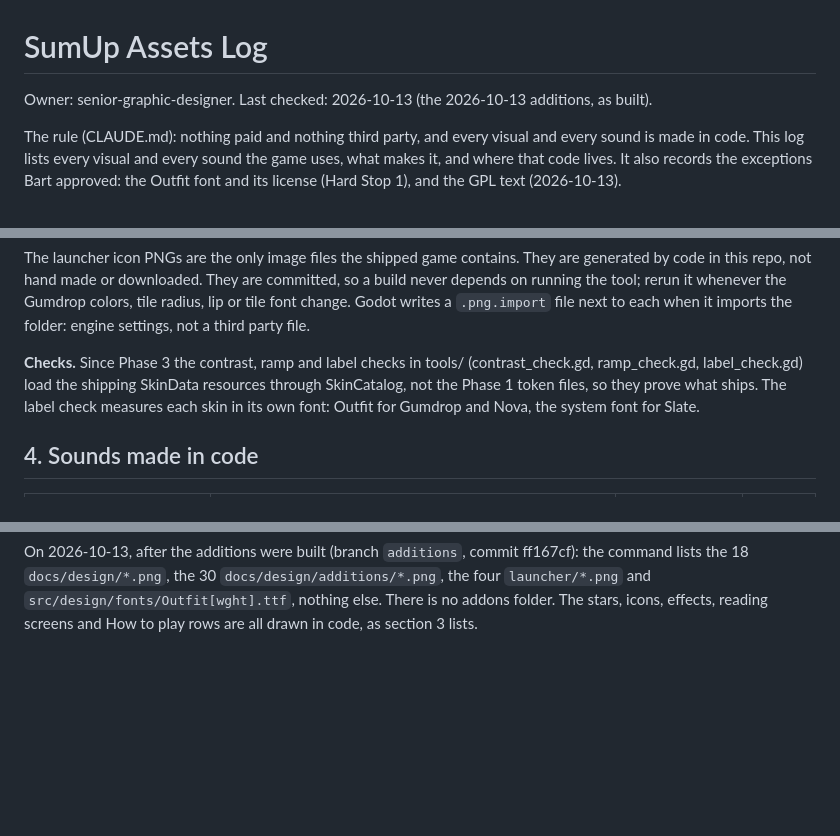
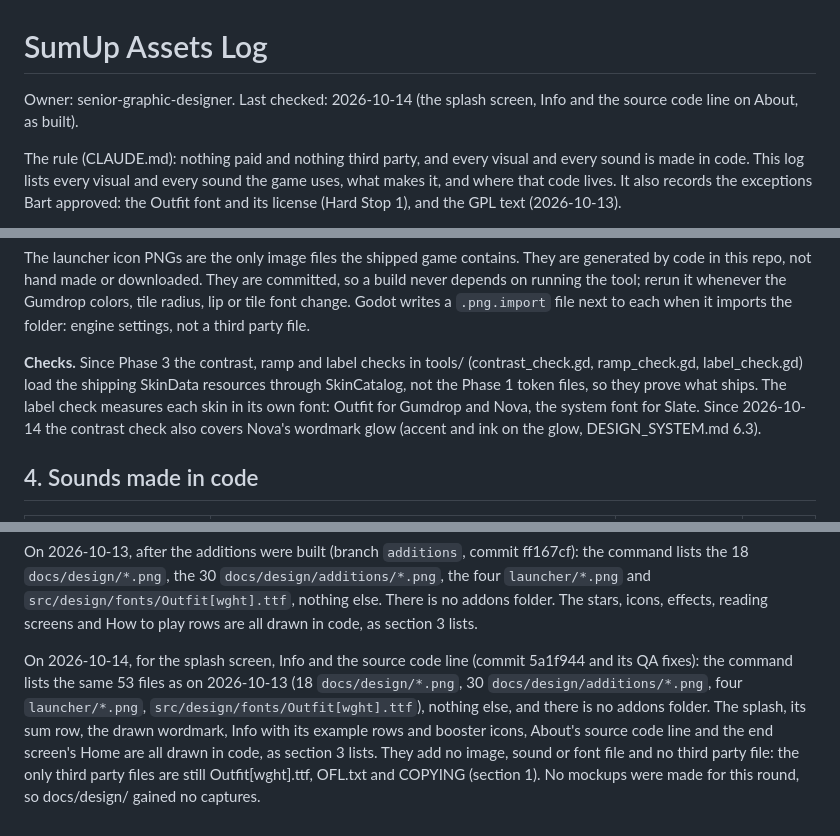
Before and after one commit to bartbasi/sumup, a Markdown page: docs/ASSETS.md, 3 parts joined by grey strips. GitHub-like rendering; blank space fills up the shorter version.

```diff
--- a/docs/ASSETS.md
+++ b/docs/ASSETS.md
@@ -1,6 +1,6 @@
 # SumUp Assets Log
 
-Owner: senior-graphic-designer. Last checked: 2026-10-13 (the 2026-10-13 additions, as built).
+Owner: senior-graphic-designer. Last checked: 2026-10-14 (the splash screen, Info and the source code line on About, as built).
 
 The rule (CLAUDE.md): nothing paid and nothing third party, and every visual and every sound is made in code. This log lists every visual and every sound the game uses, what makes it, and where that code lives. It also records the exceptions Bart approved: the Outfit font and its license (Hard Stop 1), and the GPL text (2026-10-13).
 
@@ -63,7 +64,7 @@ Godot writes `Outfit[wght].ttf.import` next to the font: its own import settings
 
 The launcher icon PNGs are the only image files the shipped game contains. They are generated by code in this repo, not hand made or downloaded. They are committed, so a build never depends on running the tool; rerun it whenever the Gumdrop colors, tile radius, lip or tile font change. Godot writes a `.png.import` file next to each when it imports the folder: engine settings, not a third party file.
 
-**Checks.** Since Phase 3 the contrast, ramp and label checks in tools/ (contrast_check.gd, ramp_check.gd, label_check.gd) load the shipping SkinData resources through SkinCatalog, not the Phase 1 token files, so they prove what ships. The label check measures each skin in its own font: Outfit for Gumdrop and Nova, the system font for Slate.
+**Checks.** Since Phase 3 the contrast, ramp and label checks in tools/ (contrast_check.gd, ramp_check.gd, label_check.gd) load the shipping SkinData resources through SkinCatalog, not the Phase 1 token files, so they prove what ships. The label check measures each skin in its own font: Outfit for Gumdrop and Nova, the system font for Slate. Since 2026-10-14 the contrast check also covers Nova's wordmark glow (accent and ink on the glow, DESIGN_SYSTEM.md 6.3).
 
 ## 4. Sounds made in code
 
@@ -98,3 +99,5 @@ That command listed only `docs/design/*.png` and `src/design/fonts/Outfit[wght].
 On 2026-10-13, for the additions: the only new files are COPYING (section 1, approved by Bart), NOTICE (Bart's own text) and the docs/design/additions/*.png mockups (section 5). The additions bring no image, sound or font file into the game: the stars, icons, effects and screens are all specified as code.
 
 On 2026-10-13, after the additions were built (branch `additions`, commit ff167cf): the command lists the 18 `docs/design/*.png`, the 30 `docs/design/additions/*.png`, the four `launcher/*.png` and `src/design/fonts/Outfit[wght].ttf`, nothing else. There is no addons folder. The stars, icons, effects, reading screens and How to play rows are all drawn in code, as section 3 lists.
+
+On 2026-10-14, for the splash screen, Info and the source code line (commit 5a1f944 and its QA fixes): the command lists the same 53 files as on 2026-10-13 (18 `docs/design/*.png`, 30 `docs/design/additions/*.png`, four `launcher/*.png`, `src/design/fonts/Outfit[wght].ttf`), nothing else, and there is no addons folder. The splash, its sum row, the drawn wordmark, Info with its example rows and booster icons, About's source code line and the end screen's Home are all drawn in code, as section 3 lists. They add no image, sound or font file and no third party file: the only third party files are still Outfit[wght].ttf, OFL.txt and COPYING (section 1). No mockups were made for this round, so docs/design/ gained no captures.
```
Also changed, not shown: other parts of docs/ASSETS.md (+7 -6 lines).
